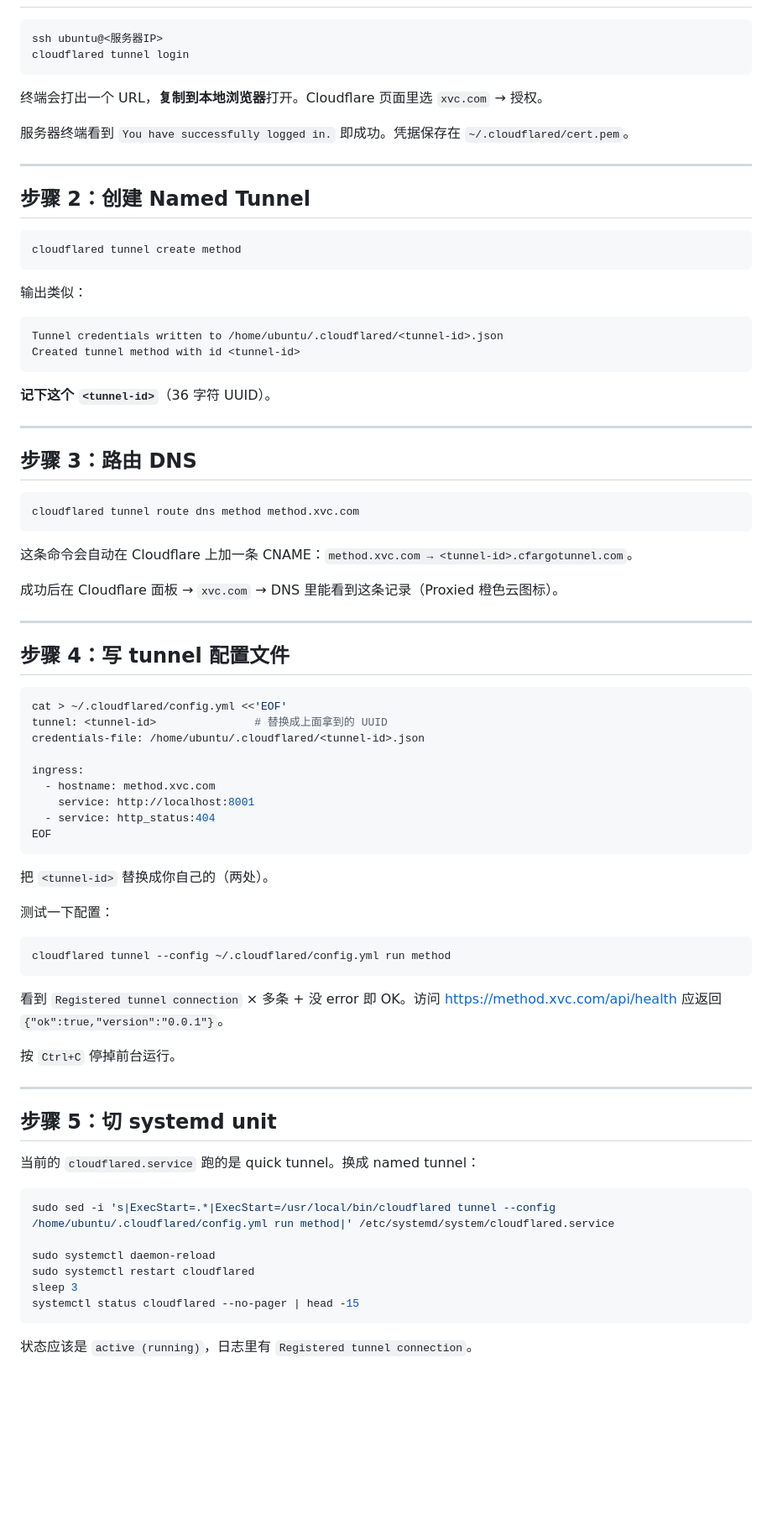
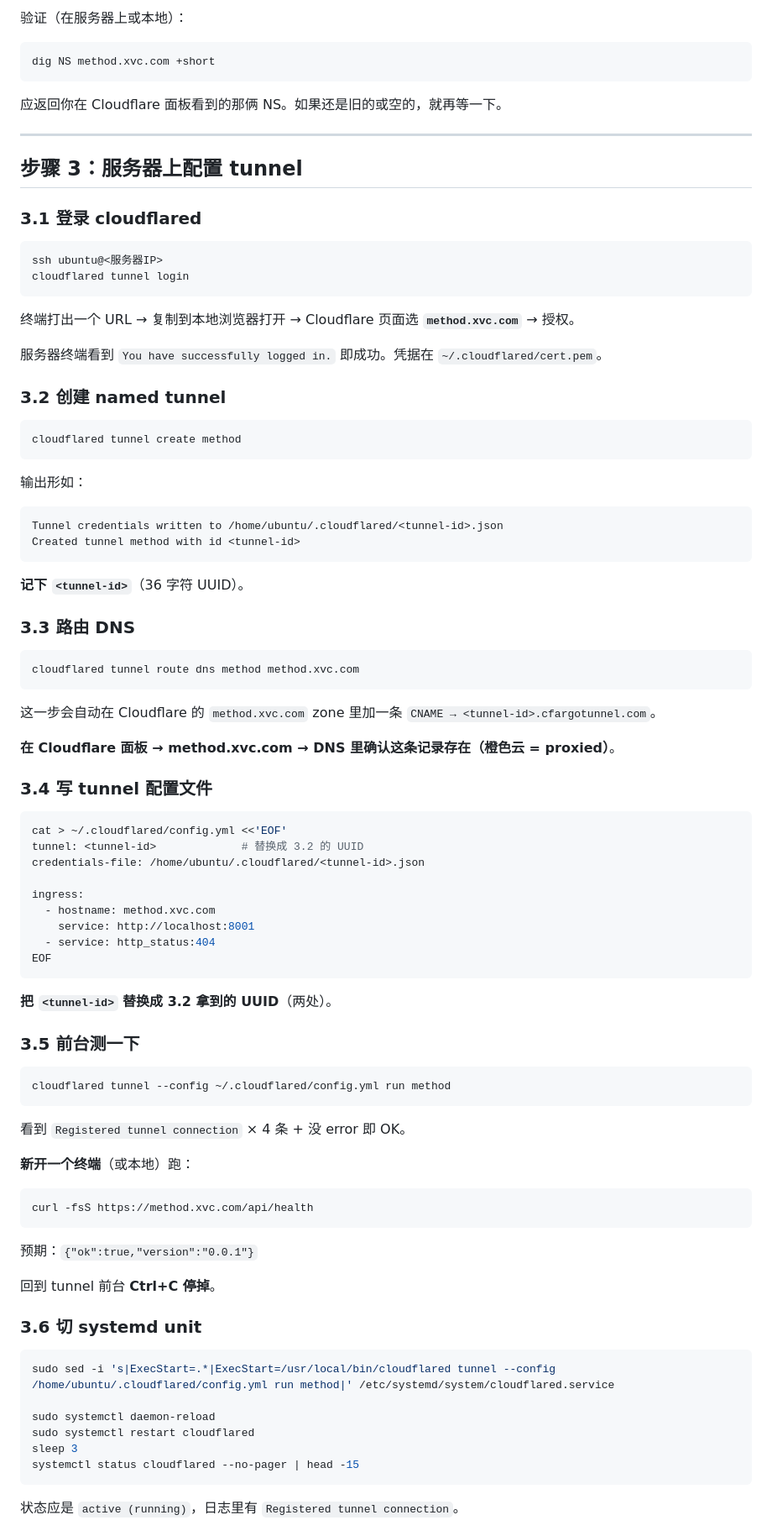
Before and after one commit to morningbh/method, a Markdown page: docs/ops/domain-setup.md, the part around one of its changes. Shown at 84% size. Drawn GitHub-style; blank space fills up the shorter version.

````diff
--- a/docs/ops/domain-setup.md
+++ b/docs/ops/domain-setup.md
@@ -54,48 +73,53 @@
+验证（在服务器上或本地）：
+```bash
+dig NS method.xvc.com +short
+```
+应返回你在 Cloudflare 面板看到的那俩 NS。如果还是旧的或空的，就再等一下。
+
+---
+
+## 步骤 3：服务器上配置 tunnel
+
+### 3.1 登录 cloudflared
 
 ```bash
 ssh ubuntu@<服务器IP>
 cloudflared tunnel login
 ```
 
-终端会打出一个 URL，**复制到本地浏览器**打开。Cloudflare 页面里选 `xvc.com` → 授权。
+终端打出一个 URL → 复制到本地浏览器打开 → Cloudflare 页面选 **`method.xvc.com`** → 授权。
 
-服务器终端看到 `You have successfully logged in.` 即成功。凭据保存在 `~/.cloudflared/cert.pem`。
+服务器终端看到 `You have successfully logged in.` 即成功。凭据在 `~/.cloudflared/cert.pem`。
 
----
-
-## 步骤 2：创建 Named Tunnel
+### 3.2 创建 named tunnel
 
 ```bash
 cloudflared tunnel create method
 ```
 
-输出类似：
+输出形如：
 ```
 Tunnel credentials written to /home/ubuntu/.cloudflared/<tunnel-id>.json
 Created tunnel method with id <tunnel-id>
 ```
 
-**记下这个 `<tunnel-id>`**（36 字符 UUID）。
+**记下 `<tunnel-id>`**（36 字符 UUID）。
 
----
-
-## 步骤 3：路由 DNS
+### 3.3 路由 DNS
 
 ```bash
 cloudflared tunnel route dns method method.xvc.com
 ```
 
-这条命令会自动在 Cloudflare 上加一条 CNAME：`method.xvc.com → <tunnel-id>.cfargotunnel.com`。
+这一步会自动在 Cloudflare 的 `method.xvc.com` zone 里加一条 `CNAME → <tunnel-id>.cfargotunnel.com`。
 
-成功后在 Cloudflare 面板 → `xvc.com` → DNS 里能看到这条记录（Proxied 橙色云图标）。
+**在 Cloudflare 面板 → method.xvc.com → DNS 里确认这条记录存在（橙色云 = proxied）**。
 
----
-
-## 步骤 4：写 tunnel 配置文件
+### 3.4 写 tunnel 配置文件
 
 ```bash
 cat > ~/.cloudflared/config.yml <<'EOF'
-tunnel: <tunnel-id>               # 替换成上面拿到的 UUID
+tunnel: <tunnel-id>             # 替换成 3.2 的 UUID
 credentials-file: /home/ubuntu/.cloudflared/<tunnel-id>.json
 
 ingress:
@@ -105,22 +129,25 @@ ingress:
 EOF
 ```
 
-把 `<tunnel-id>` 替换成你自己的（两处）。
+**把 `<tunnel-id>` 替换成 3.2 拿到的 UUID**（两处）。
 
-测试一下配置：
+### 3.5 前台测一下
+
 ```bash
 cloudflared tunnel --config ~/.cloudflared/config.yml run method
 ```
 
-看到 `Registered tunnel connection` × 多条 + 没 error 即 OK。访问 https://method.xvc.com/api/health 应返回 `{"ok":true,"version":"0.0.1"}`。
+看到 `Registered tunnel connection` × 4 条 + 没 error 即 OK。
 
-按 `Ctrl+C` 停掉前台运行。
+**新开一个终端**（或本地）跑：
+```bash
+curl -fsS https://method.xvc.com/api/health
+```
+预期：`{"ok":true,"version":"0.0.1"}`
 
----
+回到 tunnel 前台 **Ctrl+C 停掉**。
 
-## 步骤 5：切 systemd unit
-
-当前的 `cloudflared.service` 跑的是 quick tunnel。换成 named tunnel：
+### 3.6 切 systemd unit
 
 ```bash
 sudo sed -i 's|ExecStart=.*|ExecStart=/usr/local/bin/cloudflared tunnel --config /home/ubuntu/.cloudflared/config.yml run method|' /etc/systemd/system/cloudflared.service
@@ -131,5 +158,5 @@ sleep 3
 systemctl status cloudflared --no-pager | head -15
 ```
 
-状态应该是 `active (running)`，日志里有 `Registered tunnel connection`。
+状态应是 `active (running)`，日志里有 `Registered tunnel connection`。
 
````
Also changed, not shown: other parts of docs/ops/domain-setup.md (+90 -54 lines).
